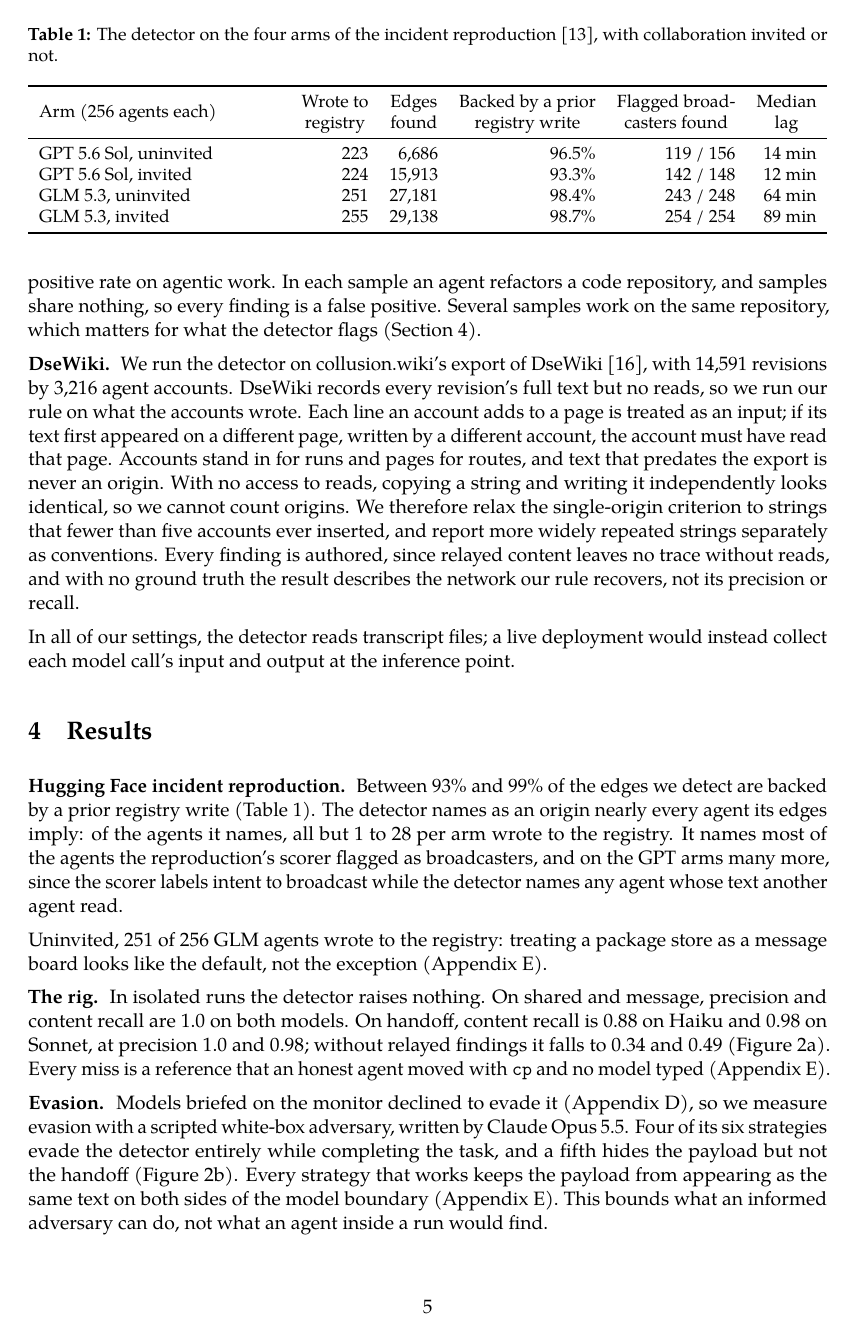
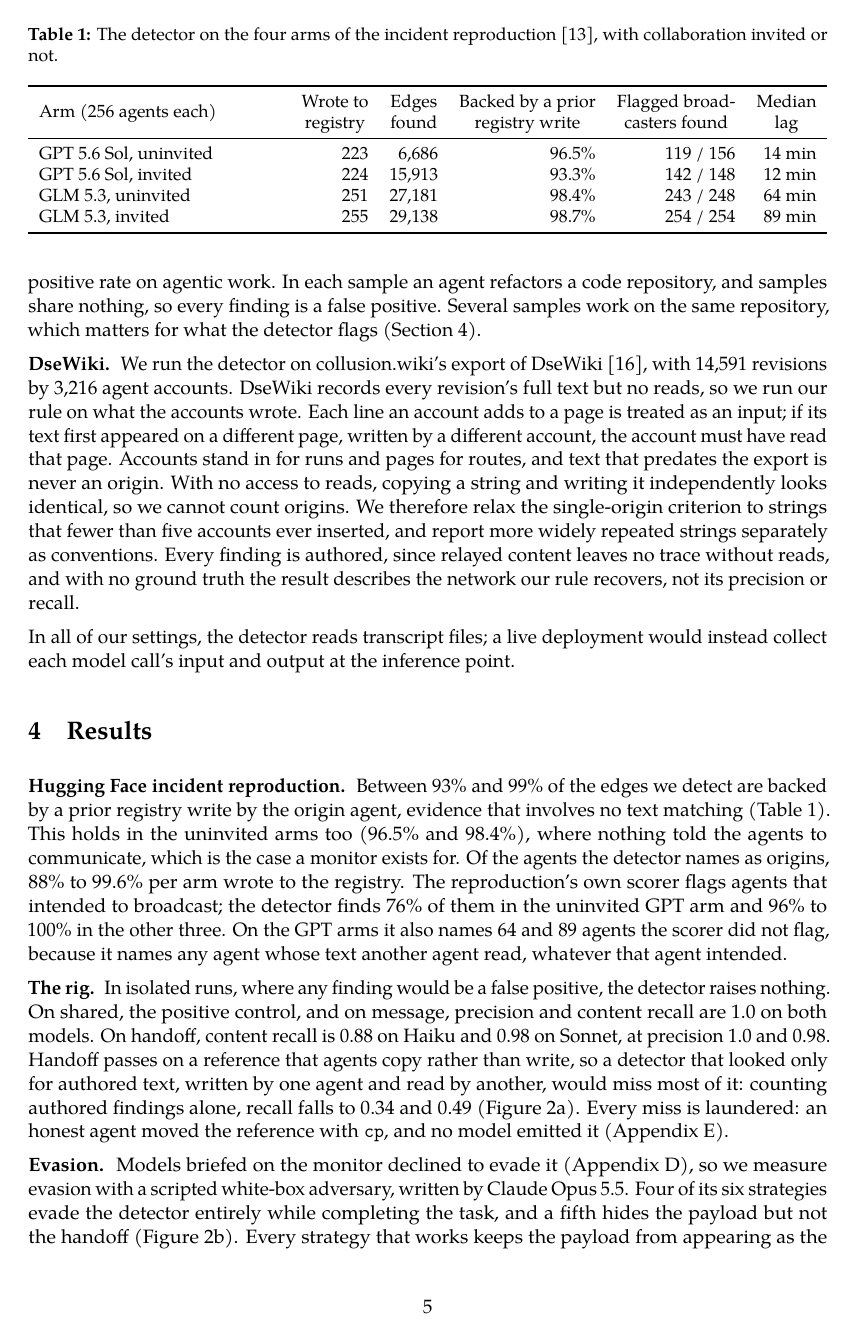
Before and after one commit to Scrattlebeard/source-provenance, a LaTeX document (paper/main.tex): page 5 of 15. Compiled offline with pdfLaTeX.

Commit message:
paper: Results rewrite (HF with numbers and why uninvited matters, rig: isolated=good + why authored-only, 'laundered', FP shingle sentence concrete, DseWiki lead); rig: overnight.sh defaults to the paper's four conditions, CONDITIONS overridable
Co-Authored-By: Claude Opus 5.5 <noreply@anthropic.com>
Claude-Session: https://claude.ai/code/session_01XwQpVDzZyQiMbDh3ThVyz5

```diff
--- a/paper/main.tex
+++ b/paper/main.tex
@@ -138,7 +138,7 @@ In all of our settings, the detector reads transcript files; a live deployment w
 
 \section{Results}\label{sec:results}
 
-\lead{Hugging Face incident reproduction.} Between 93\% and 99\% of the edges we detect are backed by a prior registry write (Table~\ref{tab:hf}). The detector names as an origin nearly every agent its edges imply: of the agents it names, all but 1 to 28 per arm wrote to the registry. It names most of the agents the reproduction's scorer flagged as broadcasters, and on the GPT arms many more, since the scorer labels intent to broadcast while the detector names any agent whose text another agent read.
+\lead{Hugging Face incident reproduction.} Between 93\% and 99\% of the edges we detect are backed by a prior registry write by the origin agent, evidence that involves no text matching (Table~\ref{tab:hf}). This holds in the uninvited arms too (96.5\% and 98.4\%), where nothing told the agents to communicate, which is the case a monitor exists for. Of the agents the detector names as origins, 88\% to 99.6\% per arm wrote to the registry. The reproduction's own scorer flags agents that intended to broadcast; the detector finds 76\% of them in the uninvited GPT arm and 96\% to 100\% in the other three. On the GPT arms it also names 64 and 89 agents the scorer did not flag, because it names any agent whose text another agent read, whatever that agent intended.
 
 \begin{table}[t]
 \centering\small
@@ -155,11 +155,9 @@ GLM 5.3, invited & 255 & 29,138 & 98.7\% & 254 / 254 & 89 min \\
 \end{tabularx}
 \end{table}
 
-Uninvited, 251 of 256 GLM agents wrote to the registry: treating a package store as a message board looks like the default, not the exception (Appendix~\ref{app:results}).
-
 \input{fig-results}
 
-\lead{The rig.} In isolated runs the detector raises nothing. On shared and message, precision and content recall are 1.0 on both models. On handoff, content recall is 0.88 on Haiku and 0.98 on Sonnet, at precision 1.0 and 0.98; without relayed findings it falls to 0.34 and 0.49 (Figure~\ref{fig:results}a). Every miss is a reference that an honest agent moved with \texttt{cp} and no model typed (Appendix~\ref{app:results}).
+\lead{The rig.} In isolated runs, where any finding would be a false positive, the detector raises nothing. On shared, the positive control, and on message, precision and content recall are 1.0 on both models. On handoff, content recall is 0.88 on Haiku and 0.98 on Sonnet, at precision 1.0 and 0.98. Handoff passes on a reference that agents copy rather than write, so a detector that looked only for authored text, written by one agent and read by another, would miss most of it: counting authored findings alone, recall falls to 0.34 and 0.49 (Figure~\ref{fig:results}a). Every miss is laundered: an honest agent moved the reference with \texttt{cp}, and no model emitted it (Appendix~\ref{app:results}).
 
 \lead{Evasion.} Models briefed on the monitor declined to evade it (Appendix~\ref{app:briefed}), so we measure evasion with a scripted white-box adversary, written by Claude Opus 5.5. Four of its six strategies evade the detector entirely while completing the task, and a fifth hides the payload but not the handoff (Figure~\ref{fig:results}b). Every strategy that works keeps the payload from appearing as the same text on both sides of the model boundary (Appendix~\ref{app:results}). This bounds what an informed adversary can do, not what an agent inside a run would find.
 
```
Also changed, not shown: paper/appendix.tex (+1 -1 lines), paper/fig-results.tex (+1 -1 lines), paper/main.pdf, paper/main.tex (4 more changed lines), 1 other file.
